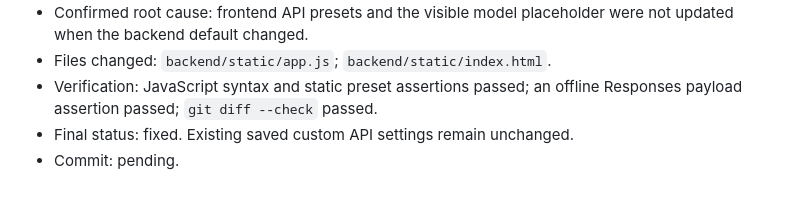
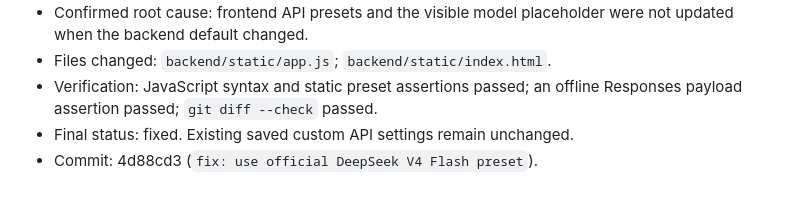
Before and after one commit to Tsang12140/FixPilot, a Markdown page: reports/fixed.md, the part around the change. Rendered like a GitHub page.

```diff
--- a/reports/fixed.md
+++ b/reports/fixed.md
@@ -170,4 +170,4 @@ Append-only. One entry per verified fix.
 - Files changed: `backend/static/app.js`; `backend/static/index.html`.
 - Verification: JavaScript syntax and static preset assertions passed; an offline Responses payload assertion passed; `git diff --check` passed.
 - Final status: fixed. Existing saved custom API settings remain unchanged.
-- Commit: pending.
+- Commit: 4d88cd3 (`fix: use official DeepSeek V4 Flash preset`).
```
Also changed, not shown: ai/WORK_LOG.md (+1 -1 lines).
